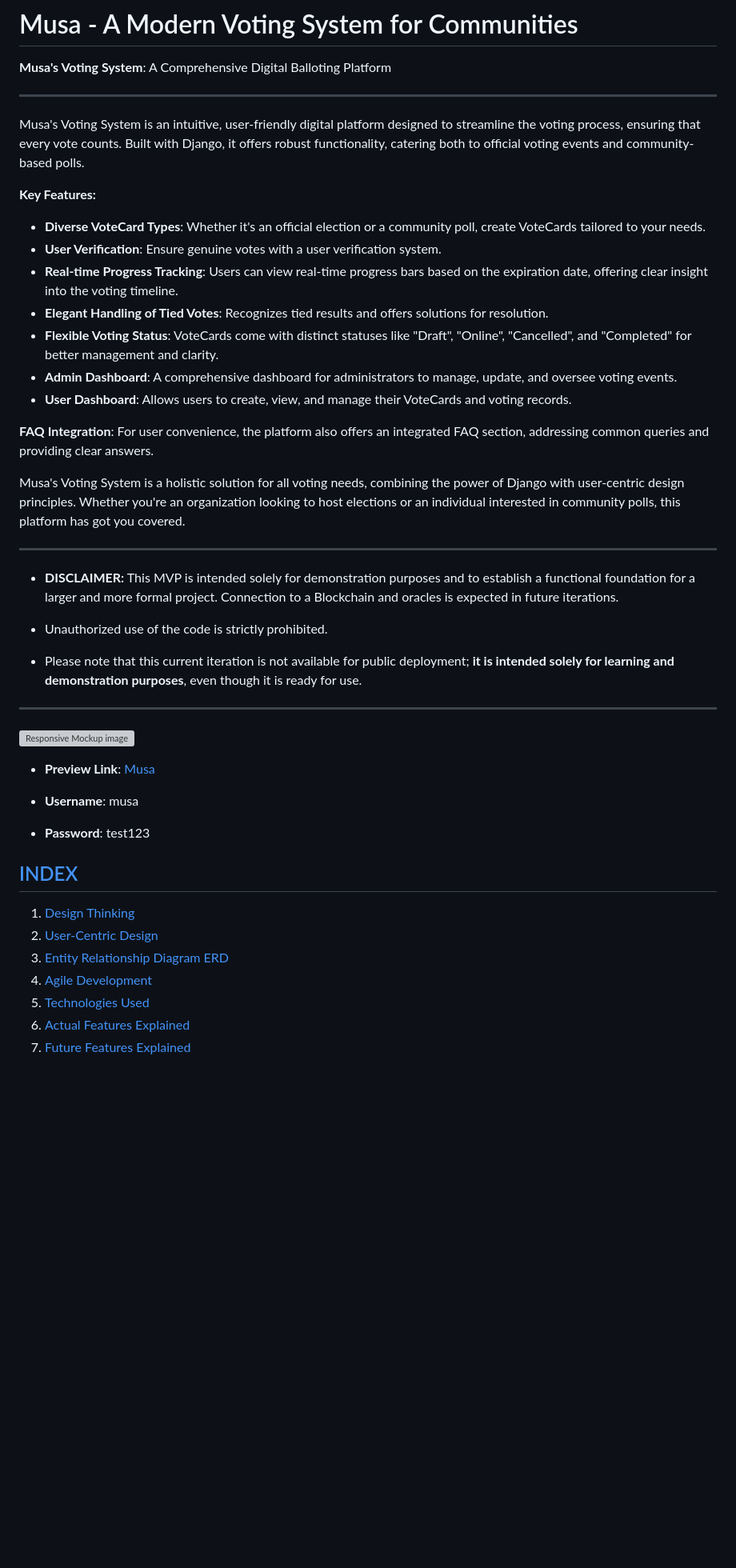
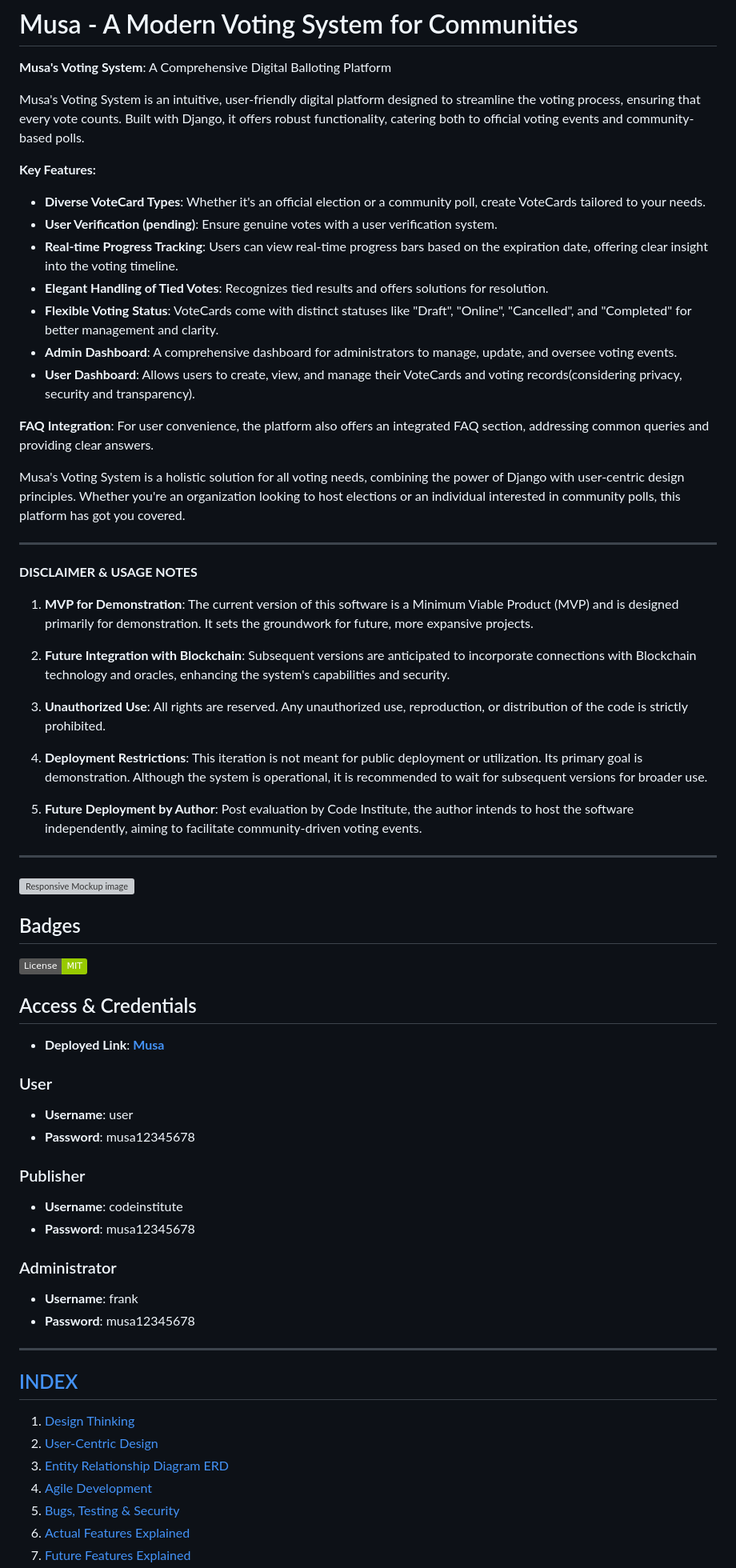
Before and after one commit to plexoio/musa, a Markdown page: README.md, the part around the change printed below. Shown: that part at 80% size. GitHub-like rendering; badges without logos; blank space fills up the shorter version; grey boxes are pictures that could not be loaded.

```diff
--- a/README.md
+++ b/README.md
@@ -1,19 +1,17 @@
 # Musa - A Modern Voting System for Communities
 
 **Musa's Voting System**: A Comprehensive Digital Balloting Platform
-
----
 
 Musa's Voting System is an intuitive, user-friendly digital platform designed to streamline the voting process, ensuring that every vote counts. Built with Django, it offers robust functionality, catering both to official voting events and community-based polls.
 
 **Key Features:**
 - **Diverse VoteCard Types**: Whether it's an official election or a community poll, create VoteCards tailored to your needs.
-- **User Verification**: Ensure genuine votes with a user verification system.
+- **User Verification (pending)**: Ensure genuine votes with a user verification system.
 - **Real-time Progress Tracking**: Users can view real-time progress bars based on the expiration date, offering clear insight into the voting timeline.
 - **Elegant Handling of Tied Votes**: Recognizes tied results and offers solutions for resolution.
 - **Flexible Voting Status**: VoteCards come with distinct statuses like "Draft", "Online", "Cancelled", and "Completed" for better management and clarity.
 - **Admin Dashboard**: A comprehensive dashboard for administrators to manage, update, and oversee voting events.
-- **User Dashboard**: Allows users to create, view, and manage their VoteCards and voting records.
+- **User Dashboard**: Allows users to create, view, and manage their VoteCards and voting records(considering privacy, security and transparency).
 
 **FAQ Integration**:
 For user convenience, the platform also offers an integrated FAQ section, addressing common queries and providing clear answers.
@@ -22,25 +20,52 @@ Musa's Voting System is a holistic solution for all voting needs, combining the
 
 ---
 
-- **DISCLAIMER:** This MVP is intended solely for demonstration purposes and to establish a functional foundation for a larger and more formal project. Connection to a Blockchain and oracles is expected in future iterations.
+**DISCLAIMER & USAGE NOTES**
 
-- Unauthorized use of the code is strictly prohibited.
+1. **MVP for Demonstration**: The current version of this software is a Minimum Viable Product (MVP) and is designed primarily for demonstration. It sets the groundwork for future, more expansive projects.
 
-- Please note that this current iteration is not available for public deployment; **it is intended solely for learning and demonstration purposes**, even though it is ready for use.
+2. **Future Integration with Blockchain**: Subsequent versions are anticipated to incorporate connections with Blockchain technology and oracles, enhancing the system's capabilities and security.
+
+3. **Unauthorized Use**: All rights are reserved. Any unauthorized use, reproduction, or distribution of the code is strictly prohibited.
+
+4. **Deployment Restrictions**: This iteration is not meant for public deployment or utilization. Its primary goal is demonstration. Although the system is operational, it is recommended to wait for subsequent versions for broader use.
+
+5. **Future Deployment by Author**: Post evaluation by Code Institute, the author intends to host the software independently, aiming to facilitate community-driven voting events.
+
 ---
 
 ![Responsive Mockup image](https://github.com/plexoio/musa/blob/main/documentation/assets/img/mockup.png)
 
-- **Preview Link**: [Musa](https://musa-crypto.herokuapp.com/)
+## Badges
 
-- **Username**: musa
-- **Password**: test123
+[![MIT License](https://img.shields.io/badge/License-MIT-green.svg)](https://choosealicense.com/licenses/mit/)
+
+## Access & Credentials
+
+- **Deployed Link**: [**Musa**](https://musa-voting-077e0d53fa15.herokuapp.com/)
+
+### User
+
+- **Username**: user
+- **Password**: musa12345678
+
+### Publisher
+
+- **Username**: codeinstitute
+- **Password**: musa12345678
+
+### Administrator
+
+- **Username**: frank
+- **Password**: musa12345678
+
+---
 
 ## [INDEX](https://github.com/plexoio/musa/blob/main/)
 1. [Design Thinking](https://github.com/plexoio/musa/blob/main/documentation/readme/design-thinking/design-thinking.md)
 2. [User-Centric Design](https://github.com/plexoio/musa/blob/main/documentation/readme/user-centric/user-centric.md)
 3. [Entity Relationship Diagram ERD](https://github.com/plexoio/musa/blob/main/documentation/readme/erd/erd.md)
 4. [Agile Development](https://github.com/plexoio/musa/blob/main/documentation/readme/agile-development/agile-development.md)
-5. [Technologies Used](https://github.com/plexoio/musa/blob/main/documentation/assets/readme/technologies.md)
+5. [Bugs, Testing & Security](https://github.com/plexoio/musa/blob/main/documentation/assets/readme/bugs_testing.md)
 6. [Actual Features Explained](https://github.com/plexoio/musa/blob/main/documentation/assets/readme/actual_features.md)
 7. [Future Features Explained](https://github.com/plexoio/musa/blob/main/documentation/assets/readme/future_features.md)
```
Also changed, not shown: other parts of README.md (+3 -5 lines), 1 other file.
